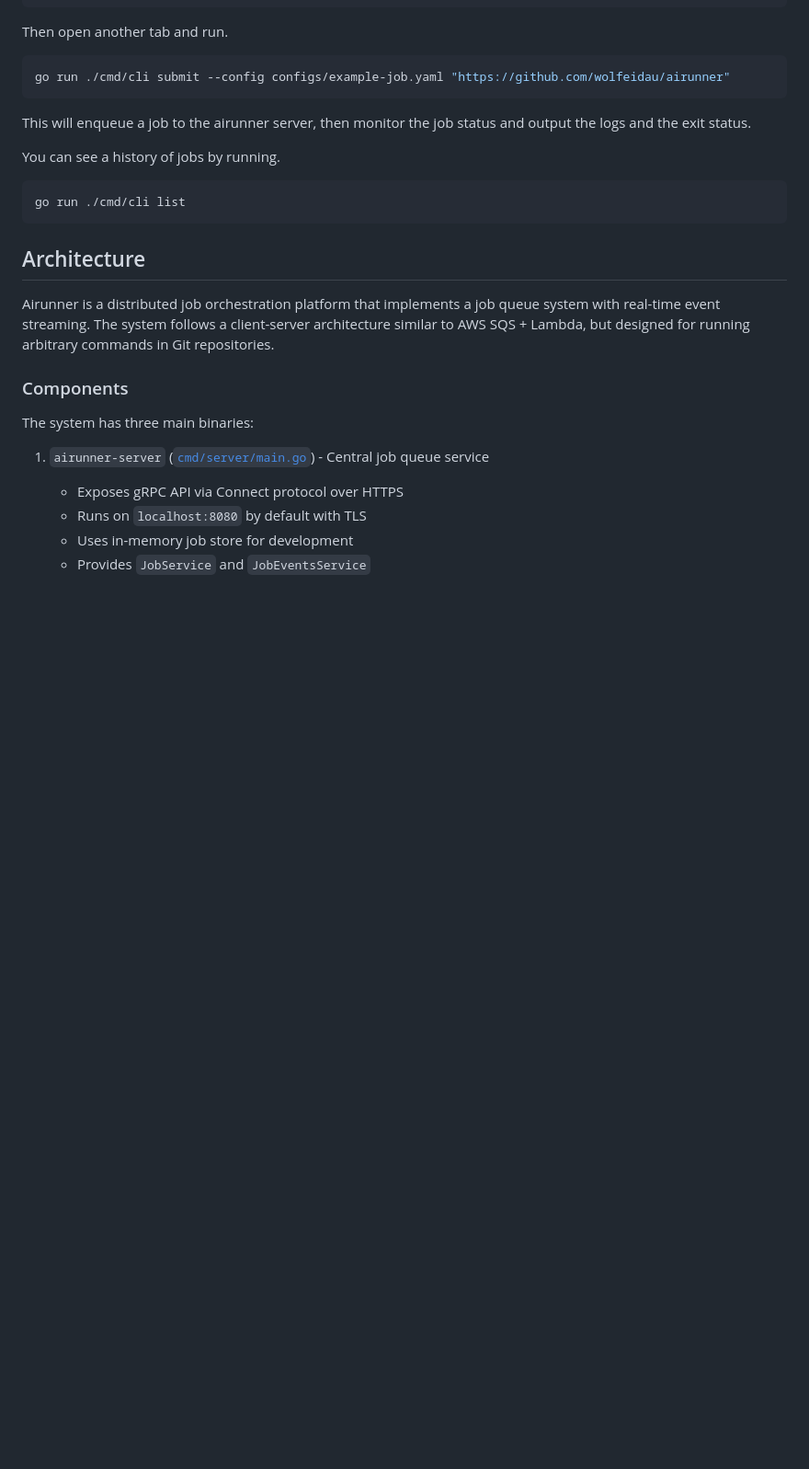
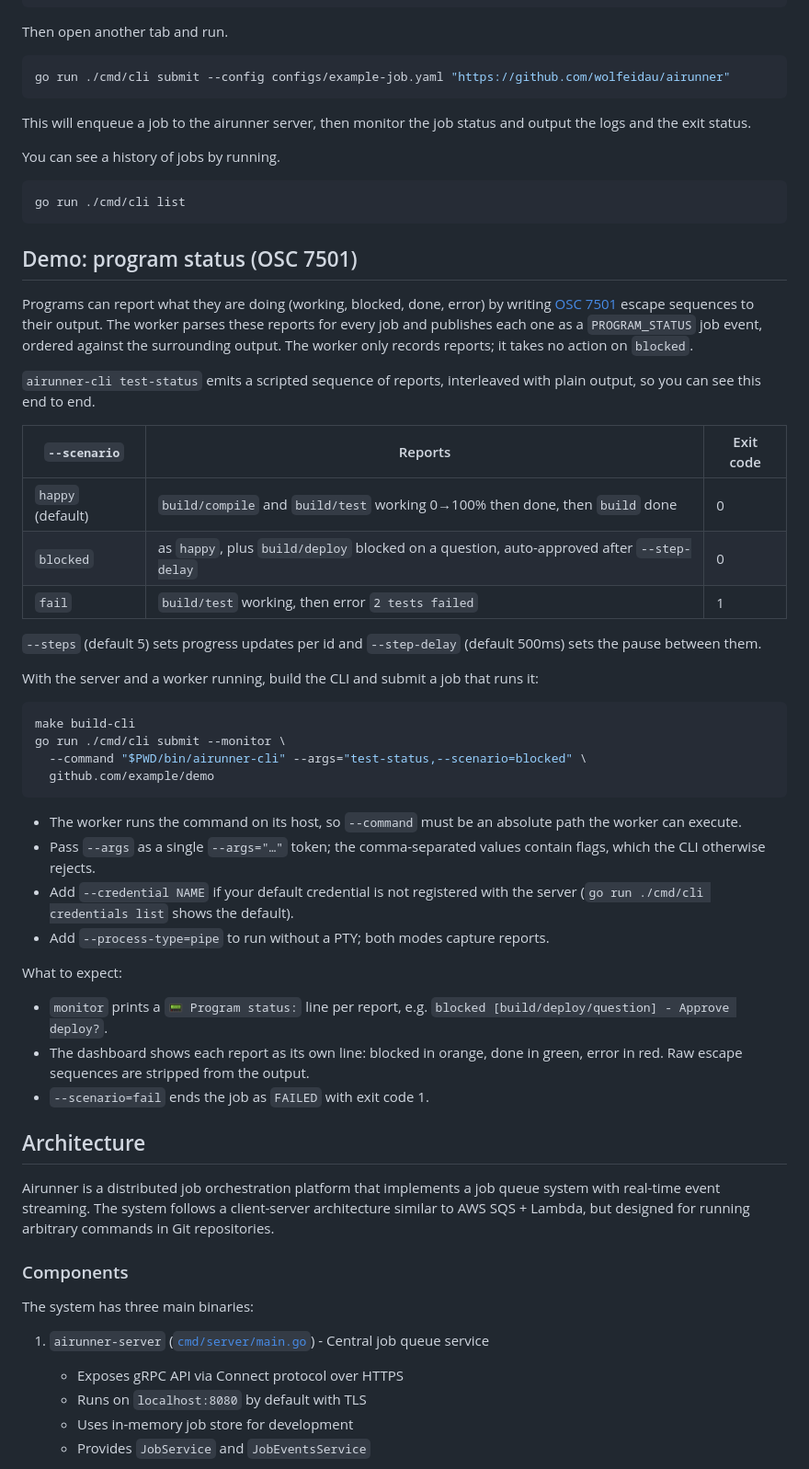
Before and after one commit to wolfeidau/airunner, a Markdown page: README.md, the part around the change. Shown at 92% size. Drawn GitHub-style; blank space fills up the shorter version.

Commit message:
docs: document the OSC 7501 program status demo
- Add README section covering what the worker does with OSC 7501 reports, test-status scenarios and flags, a working submit command, and expected CLI/dashboard output
- Note the gotchas found in local testing: absolute --command path, single-token --args, and --credential when the default is not registered
- Add test-status to the AGENT.md CLI command reference

````diff
--- a/README.md
+++ b/README.md
@@ -37,6 +37,40 @@ You can see a history of jobs by running.
 ```sh
 go run ./cmd/cli list
 ```
+
+## Demo: program status (OSC 7501)
+
+Programs can report what they are doing (working, blocked, done, error) by writing [OSC 7501](https://www.superlogical.com/rex/docs/build/program-status) escape sequences to their output. The worker parses these reports for every job and publishes each one as a `PROGRAM_STATUS` job event, ordered against the surrounding output. The worker only records reports; it takes no action on `blocked`.
+
+`airunner-cli test-status` emits a scripted sequence of reports, interleaved with plain output, so you can see this end to end.
+
+| `--scenario` | Reports | Exit code |
+|---|---|---|
+| `happy` (default) | `build/compile` and `build/test` working 0→100% then done, then `build` done | 0 |
+| `blocked` | as `happy`, plus `build/deploy` blocked on a question, auto-approved after `--step-delay` | 0 |
+| `fail` | `build/test` working, then error `2 tests failed` | 1 |
+
+`--steps` (default 5) sets progress updates per id and `--step-delay` (default 500ms) sets the pause between them.
+
+With the server and a worker running, build the CLI and submit a job that runs it:
+
+```sh
+make build-cli
+go run ./cmd/cli submit --monitor \
+  --command "$PWD/bin/airunner-cli" --args="test-status,--scenario=blocked" \
+  github.com/example/demo
+```
+
+- The worker runs the command on its host, so `--command` must be an absolute path the worker can execute.
+- Pass `--args` as a single `--args="…"` token; the comma-separated values contain flags, which the CLI otherwise rejects.
+- Add `--credential NAME` if your default credential is not registered with the server (`go run ./cmd/cli credentials list` shows the default).
+- Add `--process-type=pipe` to run without a PTY; both modes capture reports.
+
+What to expect:
+
+- `monitor` prints a `📟 Program status:` line per report, e.g. `blocked [build/deploy/question] - Approve deploy?`.
+- The dashboard shows each report as its own line: blocked in orange, done in green, error in red. Raw escape sequences are stripped from the output.
+- `--scenario=fail` ends the job as `FAILED` with exit code 1.
 
 ## Architecture
 
````
Also changed, not shown: AGENT.md (+3 -0 lines).
